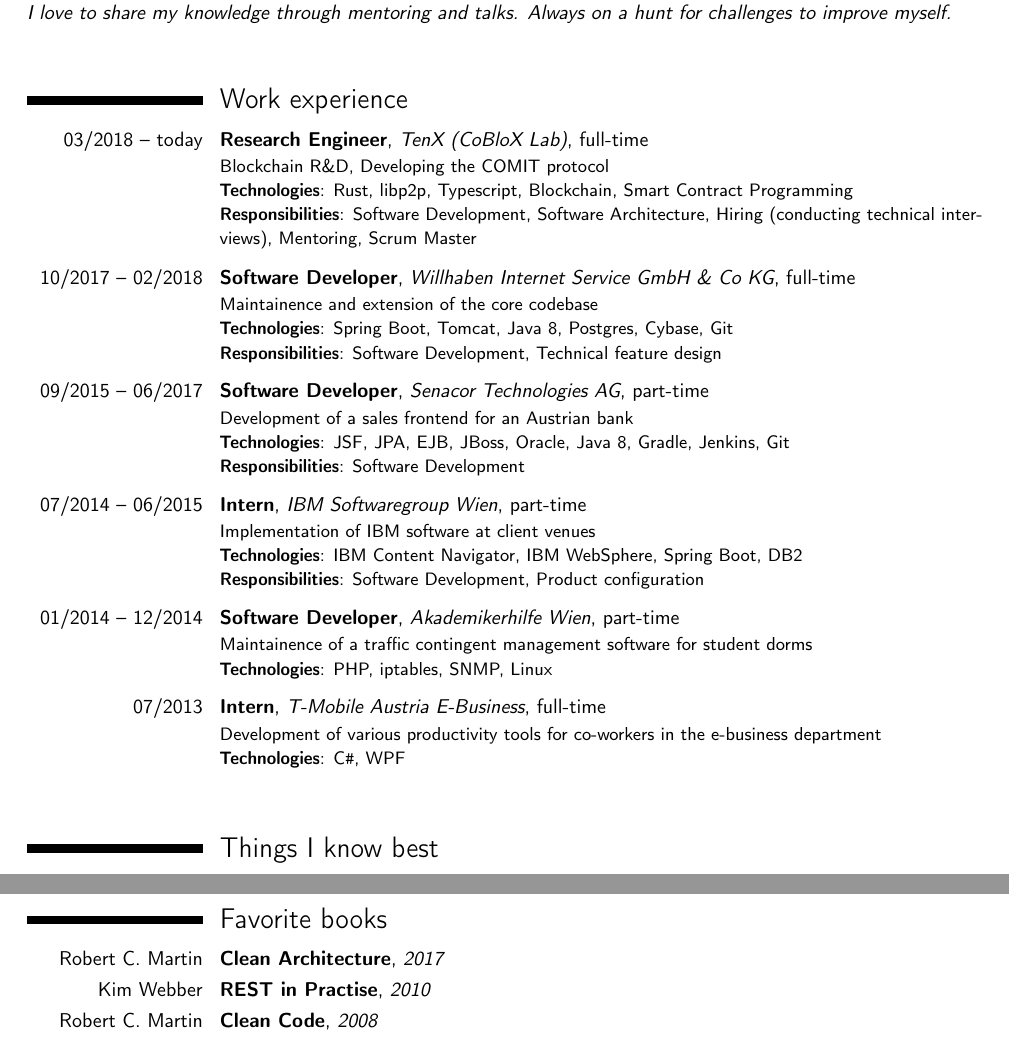
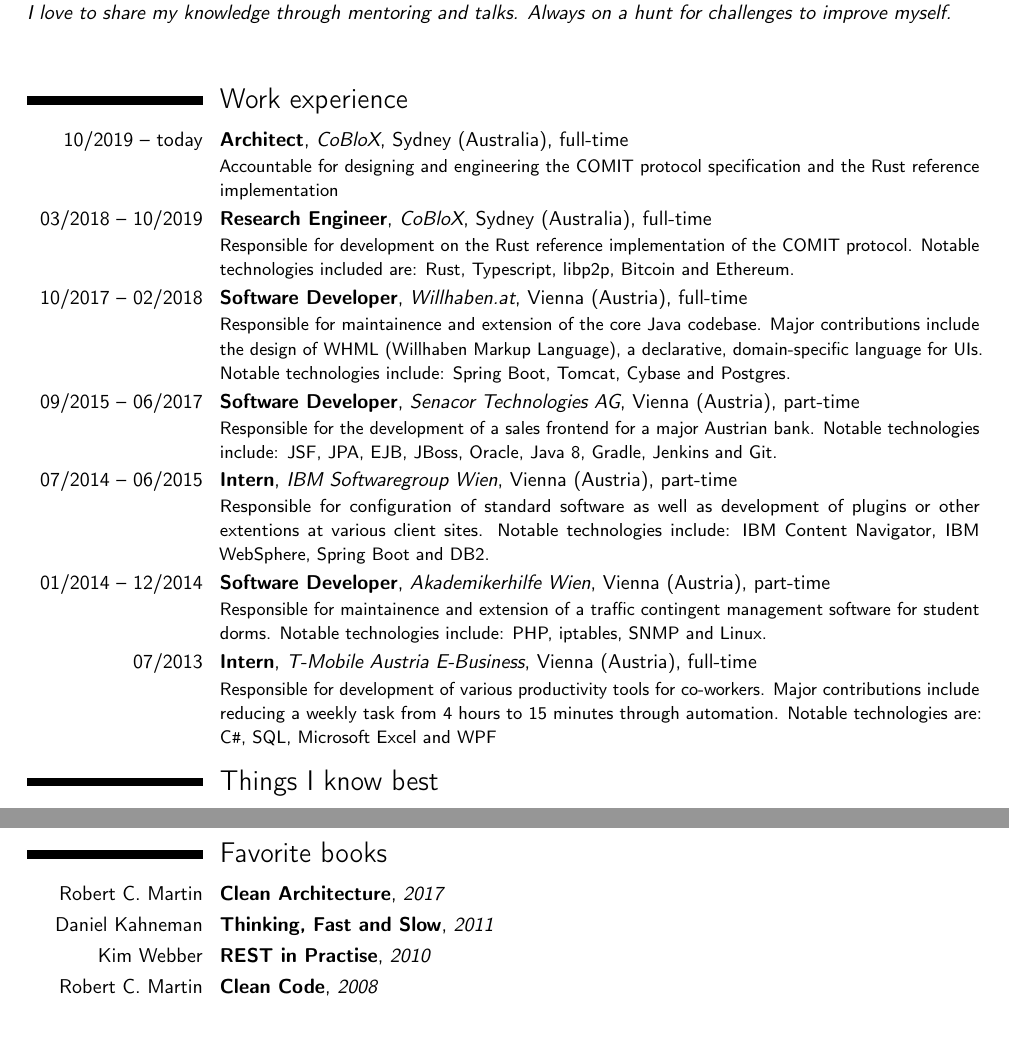
Before and after one commit to thomaseizinger/curriculum-vitae, a LaTeX CV (CV.tex): two parts of pages 1 and 2 of 2, joined at a grey line, cut so that both start at the same text. Compiled offline with pdfLaTeX.

Commit message:
Rewrite experience section to fit new architect role

```diff
--- a/CV.tex
+++ b/CV.tex
@@ -30,41 +30,27 @@
 \vspace{2em}
 
 \section{Work experience}
-\cventry{03/2018 -- today}{Research Engineer}{TenX (CoBloX Lab)}{}{full-time}{
-    Blockchain R\&D, Developing the COMIT protocol\newline
-    \textbf{Technologies}: Rust, libp2p, Typescript, Blockchain, Smart Contract Programming\newline
-    \textbf{Responsibilities}: Software Development, Software Architecture, Hiring (conducting technical interviews), Mentoring, Scrum Master
+\cventry{10/2019 -- today}{Architect}{CoBloX}{Sydney (Australia)}{full-time}{
+    Accountable for designing and engineering the COMIT protocol specification and the Rust reference implementation
 }
-\vspace{0.5em}
-\cventry{10/2017 -- 02/2018}{Software Developer}{Willhaben Internet Service GmbH \& Co KG}{}{full-time}{
-    Maintainence and extension of the core codebase\newline
-    \textbf{Technologies}: Spring Boot,  Tomcat, Java 8, Postgres, Cybase, Git\newline
-    \textbf{Responsibilities}: Software Development, Technical feature design
+\cventry{03/2018 -- 10/2019}{Research Engineer}{CoBloX}{Sydney (Australia)}{full-time}{
+    Responsible for development on the Rust reference implementation of the COMIT protocol. Notable technologies included are: Rust, Typescript, libp2p, Bitcoin and Ethereum.
 }
-\vspace{0.5em}
-\cventry{09/2015 -- 06/2017}{Software Developer}{Senacor Technologies AG}{}{part-time}{
-    Development of a sales frontend for an Austrian bank\newline
-    \textbf{Technologies}: JSF, JPA, EJB, JBoss, Oracle, Java 8, Gradle, Jenkins, Git\newline
-    \textbf{Responsibilities}: Software Development
+\cventry{10/2017 -- 02/2018}{Software Developer}{Willhaben.at}{Vienna (Austria)}{full-time}{
+    Responsible for maintainence and extension of the core Java codebase. Major contributions include the design of WHML (Willhaben Markup Language), a declarative, domain-specific language for UIs. Notable technologies include: Spring Boot, Tomcat, Cybase and Postgres.
 }
-\vspace{0.5em}
-\cventry{07/2014 -- 06/2015}{Intern}{IBM Softwaregroup Wien}{}{part-time}{
-    Implementation of IBM software at client venues\newline
-    \textbf{Technologies}: IBM Content Navigator, IBM WebSphere, Spring Boot, DB2\newline
-    \textbf{Responsibilities}: Software Development, Product configuration
+\cventry{09/2015 -- 06/2017}{Software Developer}{Senacor Technologies AG}{Vienna (Austria)}{part-time}{
+    Responsible for the development of a sales frontend for a major Austrian bank. Notable technologies include: JSF, JPA, EJB, JBoss, Oracle, Java 8, Gradle, Jenkins and Git.
 }
-\vspace{0.5em}
-\cventry{01/2014 -- 12/2014}{Software Developer}{Akademikerhilfe Wien}{}{part-time}{
-    Maintainence of a traffic contingent management software for student dorms\newline
-    \textbf{Technologies}: PHP, iptables, SNMP, Linux
+\cventry{07/2014 -- 06/2015}{Intern}{IBM Softwaregroup Wien}{Vienna (Austria)}{part-time}{
+    Responsible for configuration of standard software as well as development of plugins or other extentions at various client sites. Notable technologies include: IBM Content Navigator, IBM WebSphere, Spring Boot and DB2.
 }
-\vspace{0.5em}
-\cventry{07/2013}{Intern}{T-Mobile Austria E-Business}{}{full-time}{
-    Development of various productivity tools for co-workers in the e-business department\newline
-    \textbf{Technologies}: C\texttt{\#}, WPF
+\cventry{01/2014 -- 12/2014}{Software Developer}{Akademikerhilfe Wien}{Vienna (Austria)}{part-time}{
+    Responsible for maintainence and extension of a traffic contingent management software for student dorms. Notable technologies include: PHP, iptables, SNMP and Linux.
 }
-
-\vspace{2em}
+\cventry{07/2013}{Intern}{T-Mobile Austria E-Business}{Vienna (Austria)}{full-time}{
+    Responsible for development of various productivity tools for co-workers. Major contributions include reducing a weekly task from 4 hours to 15 minutes through automation. Notable technologies are: C\texttt{\#}, SQL, Microsoft Excel and WPF
+}
 
 \section{Things I know best}
 \cvitem{Languages}{Rust, Java, JavaScript (ES6$+$), C\texttt{\#}, English (IELTS 8/9), German (native)}
@@ -76,7 +60,5 @@
 \section{Things I like best}
 \cvitem{}{REST (esp. Hypermedia), Open-Source, Cryptography, Design Patterns, DDD, DevOps, Architecture-stuff}
-
-\vspace{2em}
 
 \pagebreak
 
@@ -105,10 +81,9 @@
 \cventry{Scaling Bitcoin \\ Tokyo 2018}{The State of Atomic Swaps}{Thomas Eizinger}{}{}{Recording: \url{https://youtu.be/FI9cwksTrQs?t=1022}}
 \cventry{VoxxedDays \\ Vienna 2018}{Flux: A modern way of doing MVC?}{David Leitner \& Thomas Eizinger}{}{}{Recording: \url{https://youtu.be/h9SDuTSy7ps}}
 
-\vspace{2em}
-
 \section{Favorite books}
 \cventry{Robert C. Martin}{Clean Architecture}{2017}{}{}{}
+\cventry{Daniel Kahneman}{Thinking, Fast and Slow}{2011}{}{}{}
 \cventry{Kim Webber}{REST in Practise}{2010}{}{}{}
 \cventry{Robert C. Martin}{Clean Code}{2008}{}{}{}
 \cventry{Eric Evans}{Domain Driven Design}{2004}{}{}{}
```
Also changed, not shown: CV.tex (8 more changed lines).
